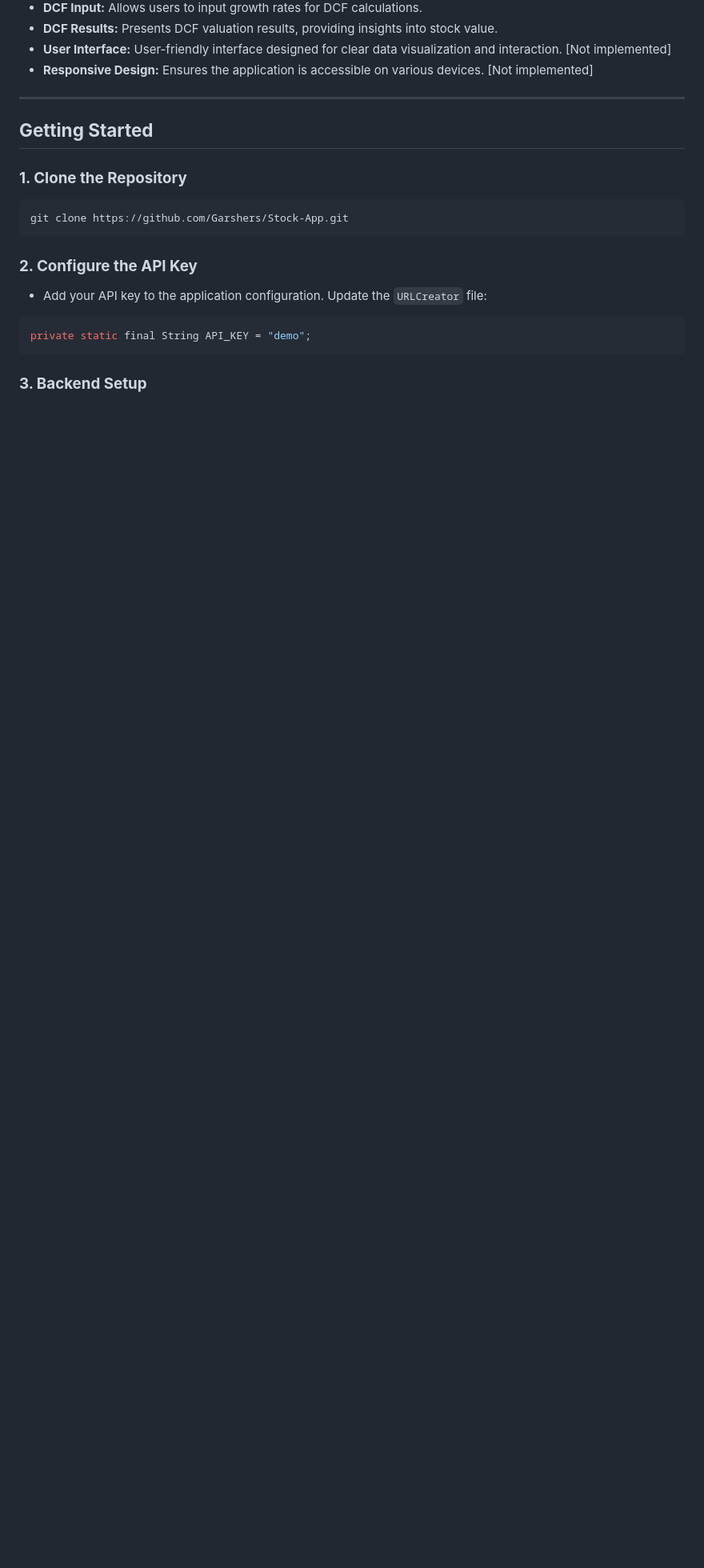
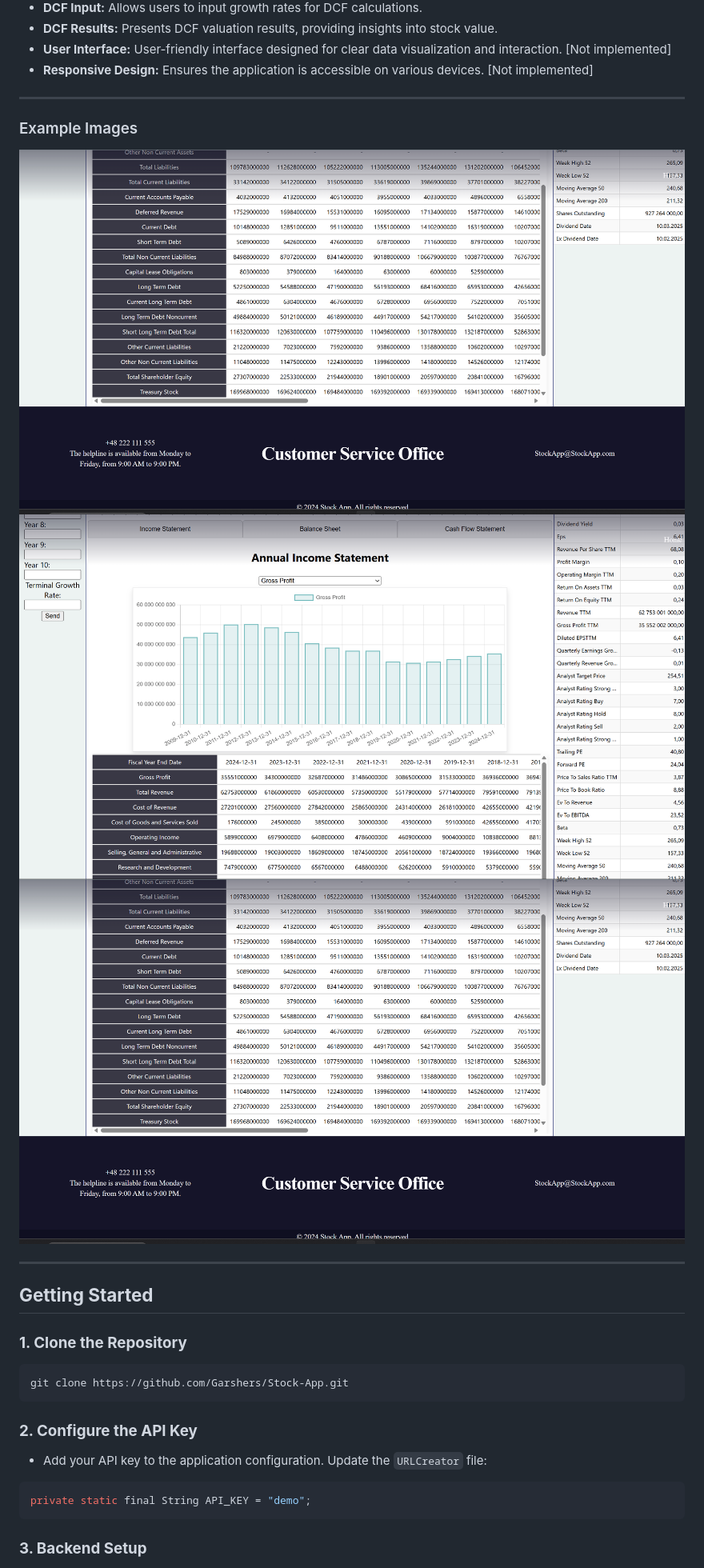
Before and after one commit to Garshers/Stock-App, a Markdown page: README.md, the part around the change. Shown: that part at 80% size. GitHub-like rendering; pictures changed too: images_README/Dashboard_Income_Statement.png (added), images_README/Dashboard_bottom.png (added); blank space fills up the shorter version.

```diff
--- a/README.md
+++ b/README.md
@@ -57,6 +57,14 @@ Before you can run the application, ensure you have the following installed:
 -   **DCF Results:** Presents DCF valuation results, providing insights into stock value.
 -   **User Interface:** User-friendly interface designed for clear data visualization and interaction. [Not implemented]
 -   **Responsive Design:** Ensures the application is accessible on various devices. [Not implemented]
+
+---
+
+### Example Images
+
+![Dashboard top](images_README/Dashboard_bottom.png)
+![Dashboard Income Statement](images_README/Dashboard_Income_Statement.png)
+![Dashboard bottom](images_README/Dashboard_bottom.png)
 
 ---
 
```
Also changed, not shown: images_README/Dashboard_top.png (added).
